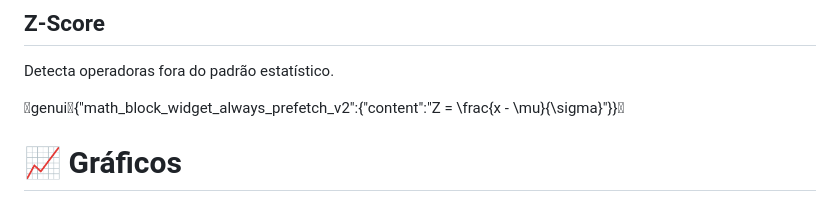
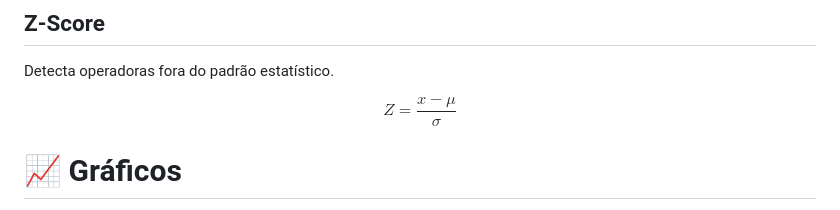
Before and after one commit to gabrielmprata/anatel_banda_larga_fixa, a Markdown page: README.md, the part around the change. GitHub-like rendering.

```diff
--- a/README.md
+++ b/README.md
@@ -81,8 +81,9 @@ $$
 
 Detecta operadoras fora do padrão estatístico.
 
-genui{"math_block_widget_always_prefetch_v2":{"content":"Z = \frac{x - \mu}{\sigma}"}}
-
+$$
+Z = \frac{x - \mu}{\sigma}
+$$
 
 # 📈 Gráficos
 
```
